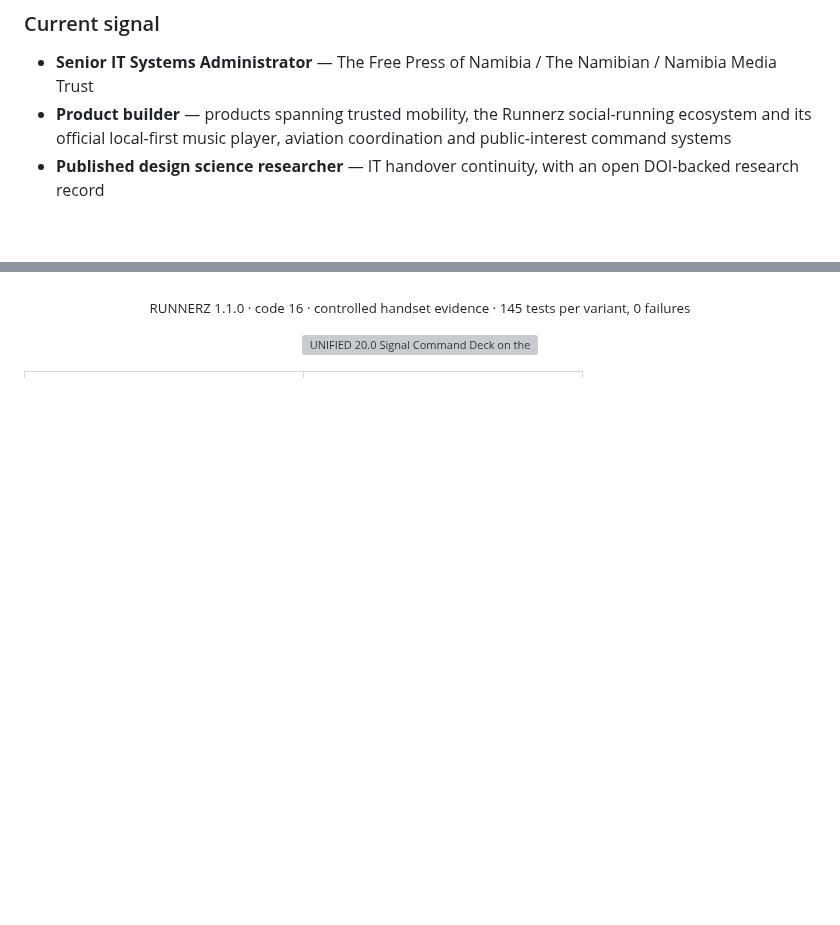
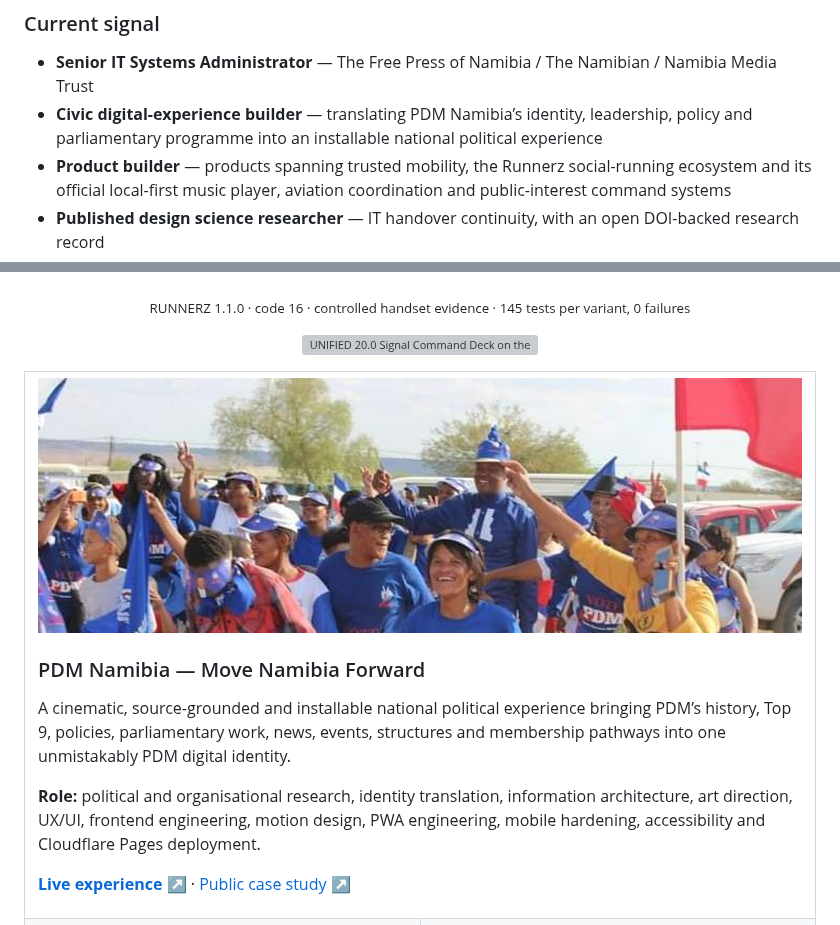
Before and after one commit to freeman-ipumbu/freeman-ipumbu, a Markdown page: README.md, 2 parts joined by grey strips. GitHub-like rendering; pictures changed too: assets/pdm-namibia.jpg (added); blank space fills up the shorter version; grey boxes are pictures that could not be loaded.

Commit message:
Add PDM Namibia to selected work

```diff
--- a/README.md
+++ b/README.md
@@ -21,6 +21,7 @@ OBSERVE → FRAME → DESIGN → BUILD → EVALUATE → HARDEN → SHIP
 ### Current signal
 
 - **Senior IT Systems Administrator** — The Free Press of Namibia / The Namibian / Namibia Media Trust
+- **Civic digital-experience builder** — translating PDM Namibia’s identity, leadership, policy and parliamentary programme into an installable national political experience
 - **Product builder** — products spanning trusted mobility, the Runnerz social-running ecosystem and its official local-first music player, aviation coordination and public-interest command systems
 - **Published design science researcher** — IT handover continuity, with an open DOI-backed research record
 - **Builder within SolarSpin Technologies** — creating practical Namibian digital products with operational depth
@@ -54,6 +55,15 @@ OBSERVE → FRAME → DESIGN → BUILD → EVALUATE → HARDEN → SHIP
 </p>
 
 <table>
+  <tr>
+    <td colspan="2" valign="top">
+      <img src="assets/pdm-namibia.jpg" alt="PDM Namibia supporters gathered beneath the Popular Democratic Movement banner" width="100%">
+      <h3>PDM Namibia — Move Namibia Forward</h3>
+      <p>A cinematic, source-grounded and installable national political experience bringing PDM’s history, Top 9, policies, parliamentary work, news, events, structures and membership pathways into one unmistakably PDM digital identity.</p>
+      <p><b>Role:</b> political and organisational research, identity translation, information architecture, art direction, UX/UI, frontend engineering, motion design, PWA engineering, mobile hardening, accessibility and Cloudflare Pages deployment.</p>
+      <p><a href="https://pdm-namibia.pages.dev/"><b>Live experience ↗</b></a> · <a href="https://github.com/freeman-ipumbu/pdm-namibia-case-study">Public case study ↗</a></p>
+    </td>
+  </tr>
   <tr>
     <td width="50%"><img src="assets/unified-19-continuum.png" alt="UNIFIED 19.0 Continuum Smart Spaces and protected Capsule on Android 15" width="100%"></td>
     <td width="50%"><img src="assets/unified-19-queue-director.png" alt="UNIFIED 19.0 Queue Director controlling the live local queue" width="100%"></td>
```
